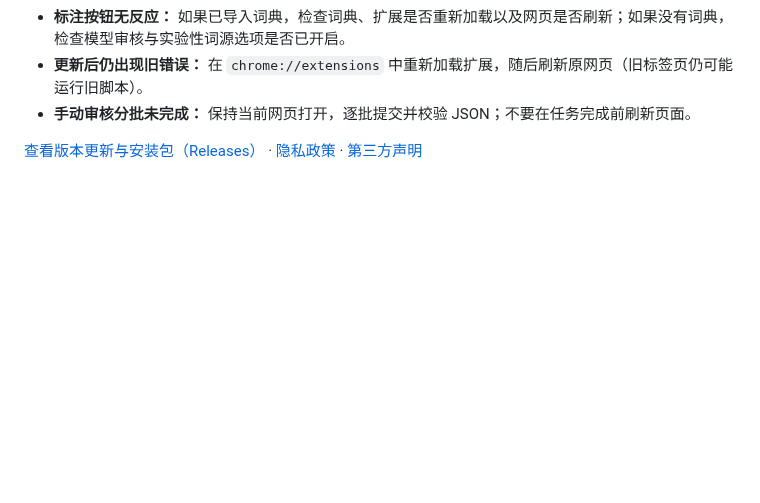
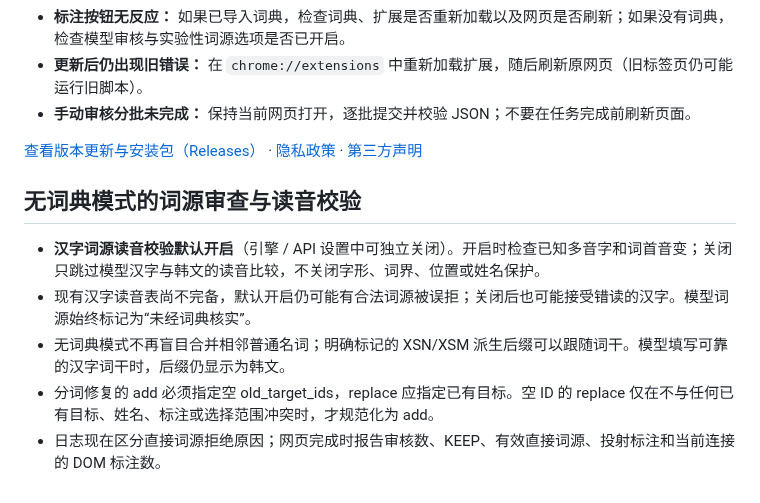
Before and after one commit to aetherion-nox/korean-web-annotator, a Markdown page: README.md, the part around the change. GitHub-like rendering; blank space fills up the shorter version.

Commit message:
docs: note default-on pronunciation toggle, word boundaries and DOM conversion statistics

```diff
--- a/README.md
+++ b/README.md
@@ -55,3 +55,11 @@ python python/backend/upstream/scripts/import_dictionary.py "词典.zip"
 - **手动审核分批未完成：** 保持当前网页打开，逐批提交并校验 JSON；不要在任务完成前刷新页面。
 
 [查看版本更新与安装包（Releases）](https://github.com/aetherion-nox/korean-web-annotator/releases) · [隐私政策](PRIVACY.md) · [第三方声明](THIRD_PARTY_NOTICES.md)
+
+## 无词典模式的词源审查与读音校验
+
+- **汉字词源读音校验默认开启**（引擎 / API 设置中可独立关闭）。开启时检查已知多音字和词首音变；关闭只跳过模型汉字与韩文的读音比较，不关闭字形、词界、位置或姓名保护。
+- 现有汉字读音表尚不完备，默认开启仍可能有合法词源被误拒；关闭后也可能接受错读的汉字。模型词源始终标记为“未经词典核实”。
+- 无词典模式不再盲目合并相邻普通名词；明确标记的 XSN/XSM 派生后缀可以跟随词干。模型填写可靠的汉字词干时，后缀仍显示为韩文。
+- 分词修复的 add 必须指定空 old_target_ids，replace 应指定已有目标。空 ID 的 replace 仅在不与任何已有目标、姓名、标注或选择范围冲突时，才规范化为 add。
+- 日志现在区分直接词源拒绝原因；网页完成时报告审核数、KEEP、有效直接词源、投射标注和当前连接的 DOM 标注数。
```
